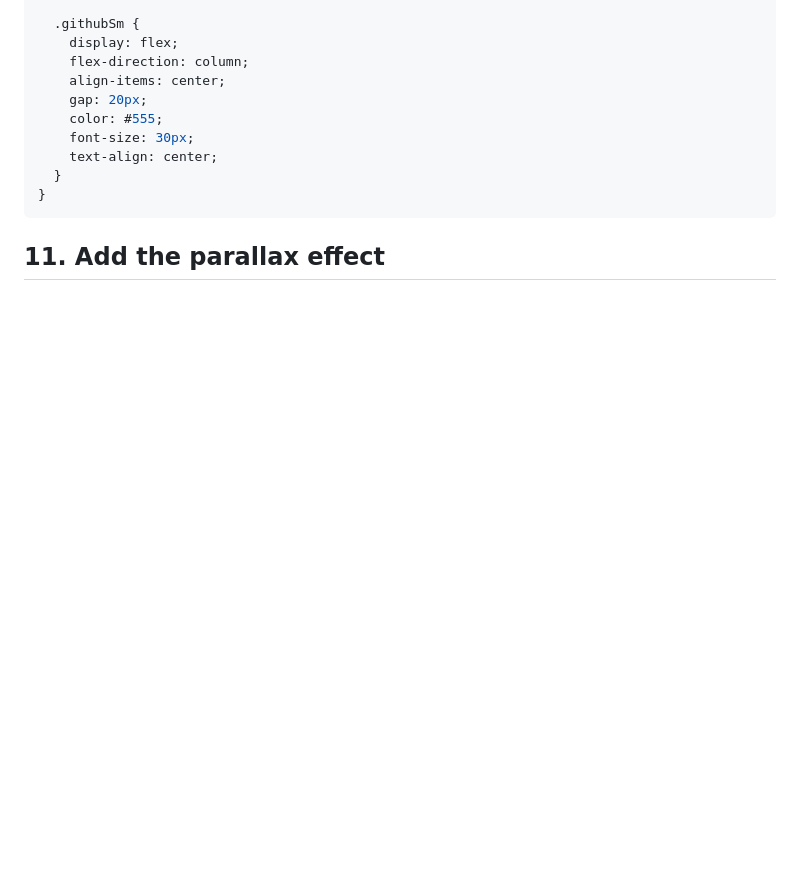
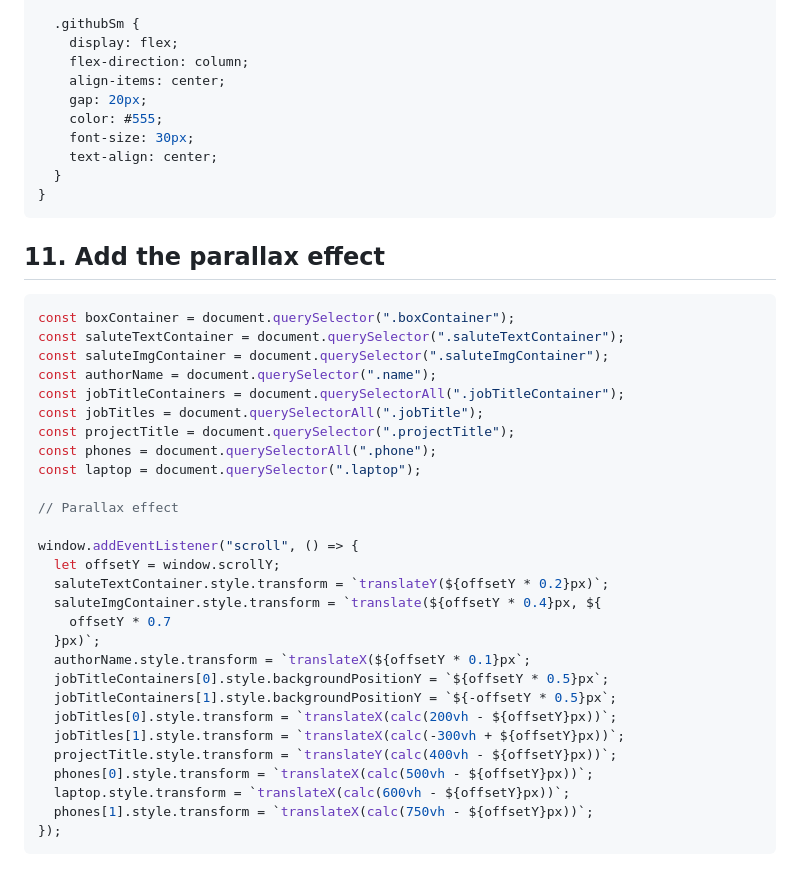
Before and after one commit to tsimeonov/Portfolio-Website, a Markdown page: step_by_step.md, the part around the change. Rendered like a GitHub page; blank space fills up the shorter version.

Commit message:
add the parallax effect

````diff
--- a/step_by_step.md
+++ b/step_by_step.md
@@ -510,3 +510,34 @@ for (let i = 0; i < 365; i++) {
 ```
 
 ## 11. Add the parallax effect
+
+```js
+const boxContainer = document.querySelector(".boxContainer");
+const saluteTextContainer = document.querySelector(".saluteTextContainer");
+const saluteImgContainer = document.querySelector(".saluteImgContainer");
+const authorName = document.querySelector(".name");
+const jobTitleContainers = document.querySelectorAll(".jobTitleContainer");
+const jobTitles = document.querySelectorAll(".jobTitle");
+const projectTitle = document.querySelector(".projectTitle");
+const phones = document.querySelectorAll(".phone");
+const laptop = document.querySelector(".laptop");
+
+// Parallax effect
+
+window.addEventListener("scroll", () => {
+  let offsetY = window.scrollY;
+  saluteTextContainer.style.transform = `translateY(${offsetY * 0.2}px)`;
+  saluteImgContainer.style.transform = `translate(${offsetY * 0.4}px, ${
+    offsetY * 0.7
+  }px)`;
+  authorName.style.transform = `translateX(${offsetY * 0.1}px`;
+  jobTitleContainers[0].style.backgroundPositionY = `${offsetY * 0.5}px`;
+  jobTitleContainers[1].style.backgroundPositionY = `${-offsetY * 0.5}px`;
+  jobTitles[0].style.transform = `translateX(calc(200vh - ${offsetY}px))`;
+  jobTitles[1].style.transform = `translateX(calc(-300vh + ${offsetY}px))`;
+  projectTitle.style.transform = `translateY(calc(400vh - ${offsetY}px))`;
+  phones[0].style.transform = `translateX(calc(500vh - ${offsetY}px))`;
+  laptop.style.transform = `translateX(calc(600vh - ${offsetY}px))`;
+  phones[1].style.transform = `translateX(calc(750vh - ${offsetY}px))`;
+});
+```
````
